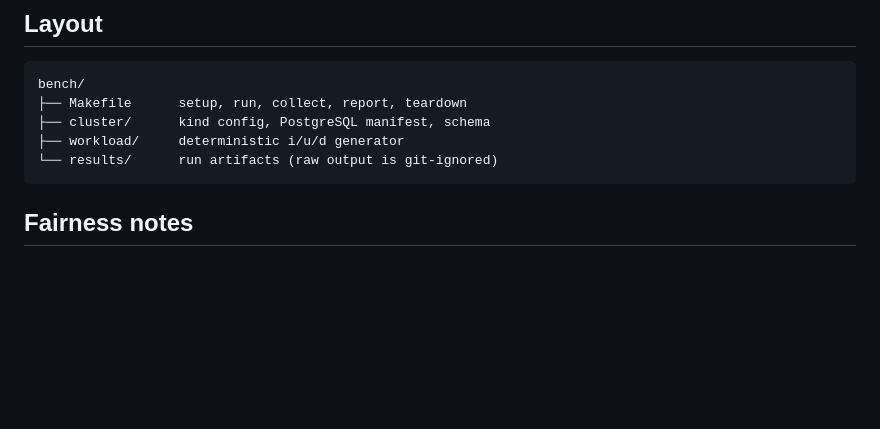
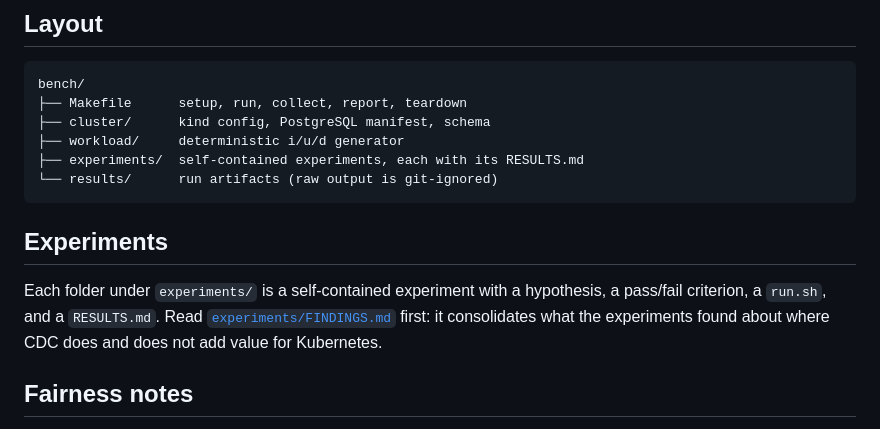
Before and after one commit to mercadoalex/db-sensor-operator, a Markdown page: bench/README.md, the part around the change. Rendered like a GitHub page; blank space fills up the shorter version.

````diff
--- a/bench/README.md
+++ b/bench/README.md
@@ -68,8 +68,16 @@ bench/
 ├── Makefile      setup, run, collect, report, teardown
 ├── cluster/      kind config, PostgreSQL manifest, schema
 ├── workload/     deterministic i/u/d generator
+├── experiments/  self-contained experiments, each with its RESULTS.md
 └── results/      run artifacts (raw output is git-ignored)
 ```
+
+## Experiments
+
+Each folder under `experiments/` is a self-contained experiment with a hypothesis, a
+pass/fail criterion, a `run.sh`, and a `RESULTS.md`. Read
+[`experiments/FINDINGS.md`](experiments/FINDINGS.md) first: it consolidates what the
+experiments found about where CDC does and does not add value for Kubernetes.
 
 ## Fairness notes
 
````
Also changed, not shown: bench/experiments/FINDINGS.md (added, +56 -0 lines), docs/HANDOFF.md (+1 -1 lines).
